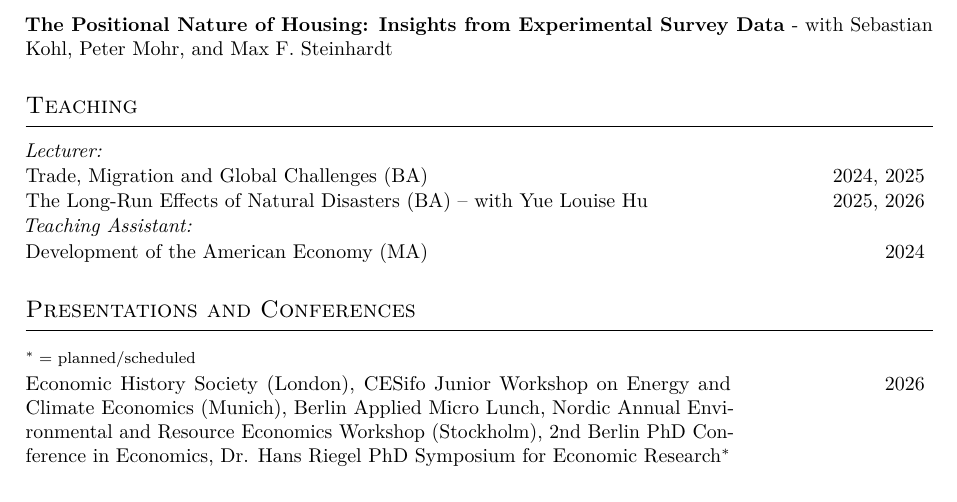
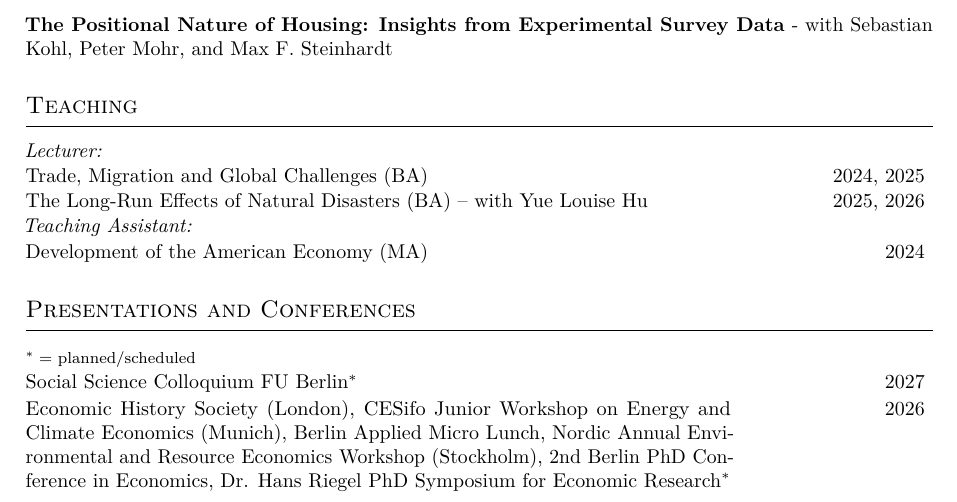
Before and after one commit to freyarubel-cpu/CV-, a LaTeX document (main.tex): part of page 1 of 2, cut so that both start at the same text. Compiled offline with pdfLaTeX.

Commit message:
Updates from Overleaf

```diff
--- a/main.tex
+++ b/main.tex
@@ -120,6 +120,7 @@ Intern \\[0.15cm]
 % ── Presentations ─────────────────────────────────────────────────────────────
 \section{\large Presentations and Conferences}
 \cvitem{}{\footnotesize $^*=$ planned/scheduled}
+\cvitem{2027}{Social Science Colloquium FU Berlin$^*$}
 \cvitem{2026}{Economic History Society (London), CESifo Junior Workshop on Energy and Climate Economics (Munich), Berlin Applied Micro Lunch, Nordic Annual Environmental and Resource Economics Workshop (Stockholm), 2nd Berlin PhD Conference in Economics, Dr. Hans Riegel PhD Symposium for Economic Research$^*$}
 
 \cvitem{2025}{Young Economists Conference (Linz), Southern Economic Association (Tampa)}
```
